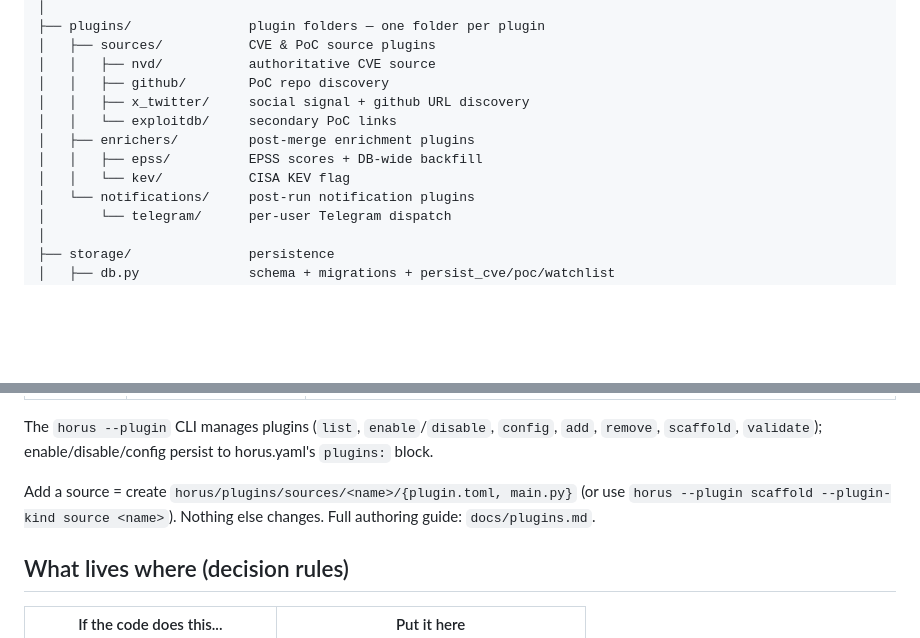
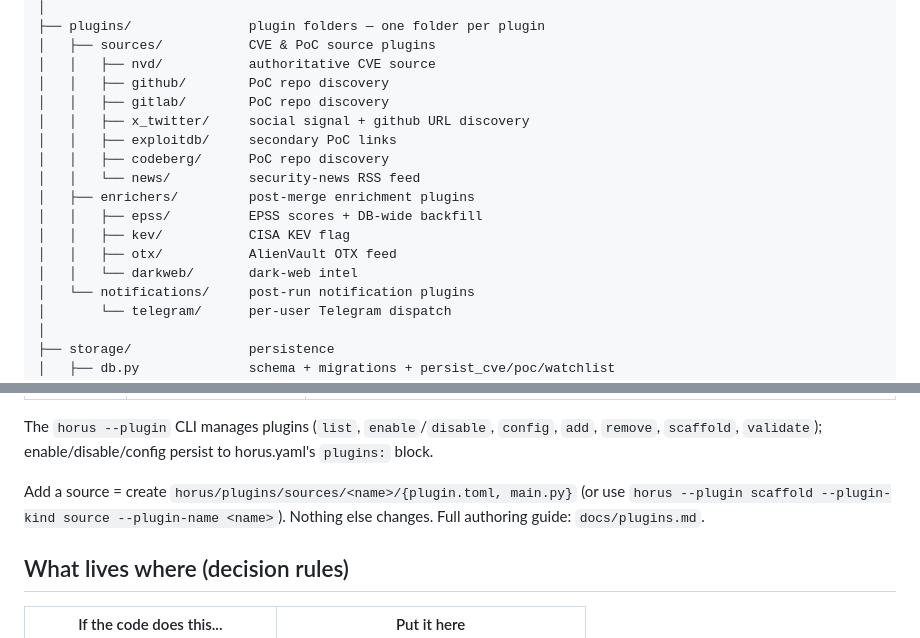
Before and after one commit to yusif-v/Horus, a Markdown page: docs/architecture.md, 2 parts joined by grey strips. Drawn GitHub-style; blank space fills up the shorter version.

```diff
--- a/docs/architecture.md
+++ b/docs/architecture.md
@@ -30,11 +30,16 @@ horus/
 │   ├── sources/           CVE & PoC source plugins
 │   │   ├── nvd/           authoritative CVE source
 │   │   ├── github/        PoC repo discovery
+│   │   ├── gitlab/        PoC repo discovery
 │   │   ├── x_twitter/     social signal + github URL discovery
-│   │   └── exploitdb/     secondary PoC links
+│   │   ├── exploitdb/     secondary PoC links
+│   │   ├── codeberg/      PoC repo discovery
+│   │   └── news/          security-news RSS feed
 │   ├── enrichers/         post-merge enrichment plugins
 │   │   ├── epss/          EPSS scores + DB-wide backfill
-│   │   └── kev/           CISA KEV flag
+│   │   ├── kev/           CISA KEV flag
+│   │   ├── otx/           AlienVault OTX feed
+│   │   └── darkweb/       dark-web intel
 │   └── notifications/     post-run notification plugins
 │       └── telegram/      per-user Telegram dispatch
 │
@@ -119,8 +124,8 @@ The `horus --plugin` CLI manages plugins (`list`, `enable`/`disable`,
 persist to horus.yaml's `plugins:` block.
 
 Add a source = create `horus/plugins/sources/<name>/{plugin.toml, main.py}`
-(or use `horus --plugin scaffold --plugin-kind source <name>`). Nothing else
-changes. Full authoring guide: `docs/plugins.md`.
+(or use `horus --plugin scaffold --plugin-kind source --plugin-name <name>`).
+Nothing else changes. Full authoring guide: `docs/plugins.md`.
 
 ## What lives where (decision rules)
 
```
Also changed, not shown: CHANGELOG.md (+1 -1 lines), docs/plugins.md (+6 -7 lines).
